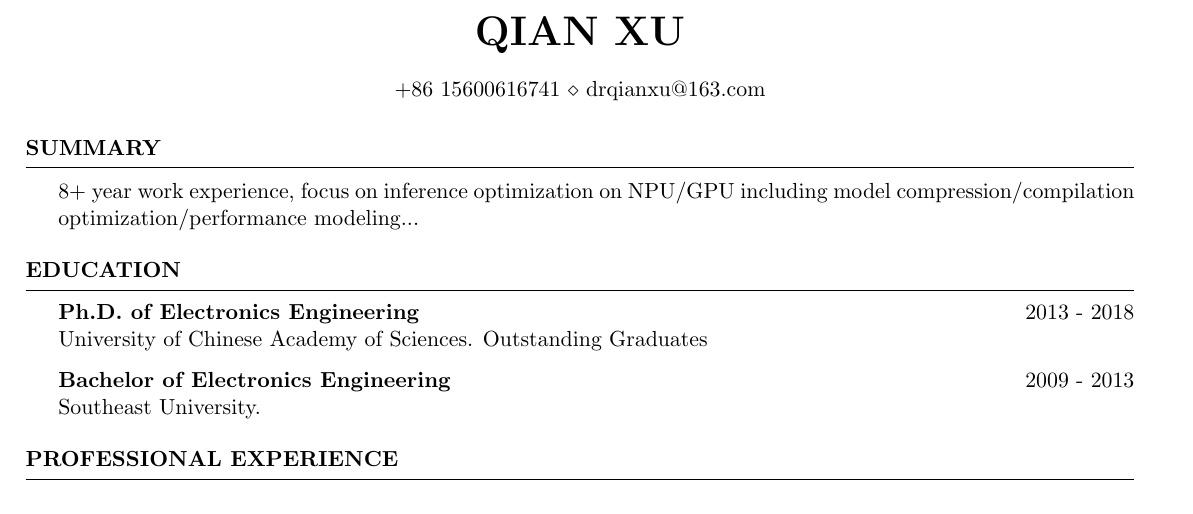
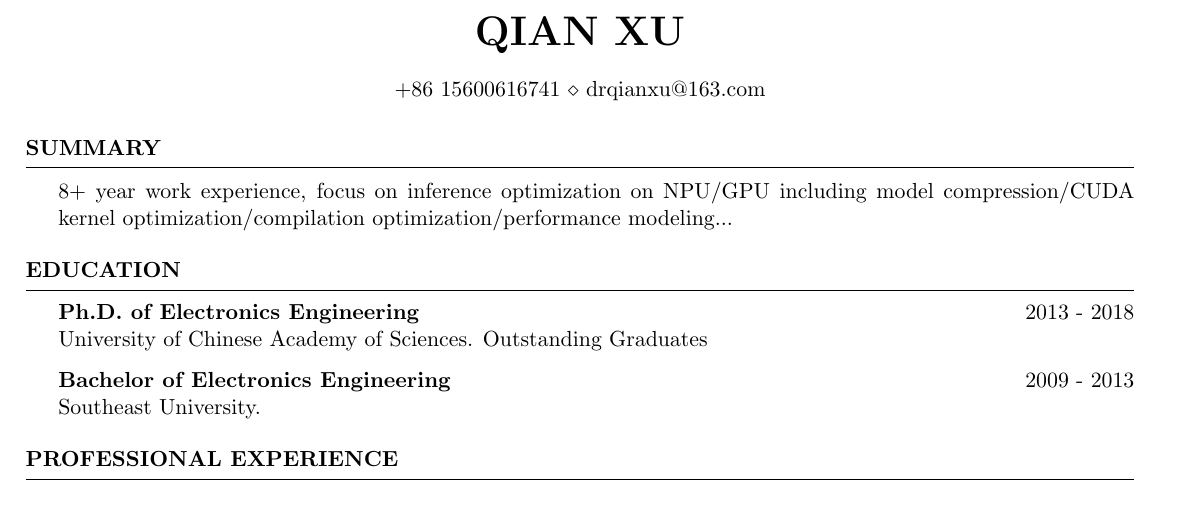
Before and after one commit to DrXuQian/Resume, a LaTeX CV (cv_4.tex): part of page 1 of 4, cut so that both start at the same text. Compiled offline with pdfLaTeX.

Commit message:
Add CUDA kernel optimization to Summary
https://claude.ai/code/session_01WYPi7cS97Dt85ahRBM7PA6

```diff
--- a/cv_4.tex
+++ b/cv_4.tex
@@ -11,7 +11,7 @@
 
 \begin{rSection}{Summary}
 
-{8+ year work experience, focus on inference optimization on NPU/GPU including model compression/compilation optimization/performance modeling...}
+{8+ year work experience, focus on inference optimization on NPU/GPU including model compression/CUDA kernel optimization/compilation optimization/performance modeling...}
 
 \end{rSection}
 
```
Also changed, not shown: cv_4.pdf.
